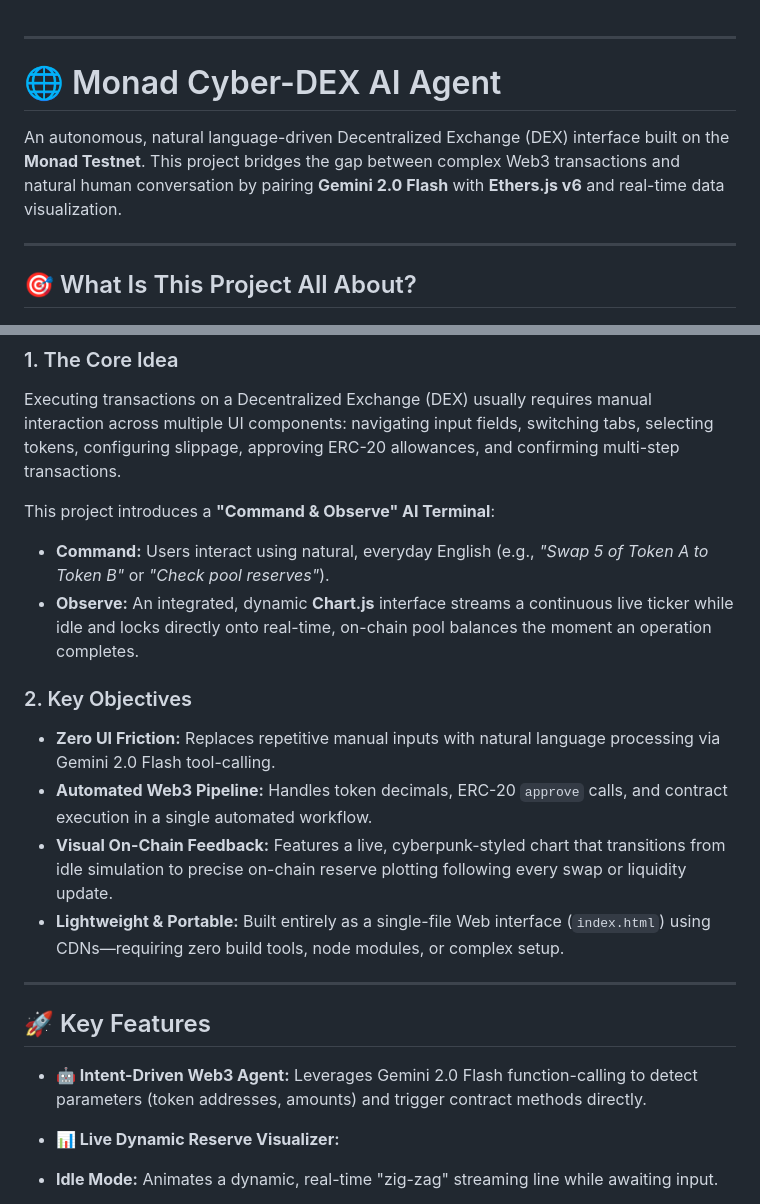
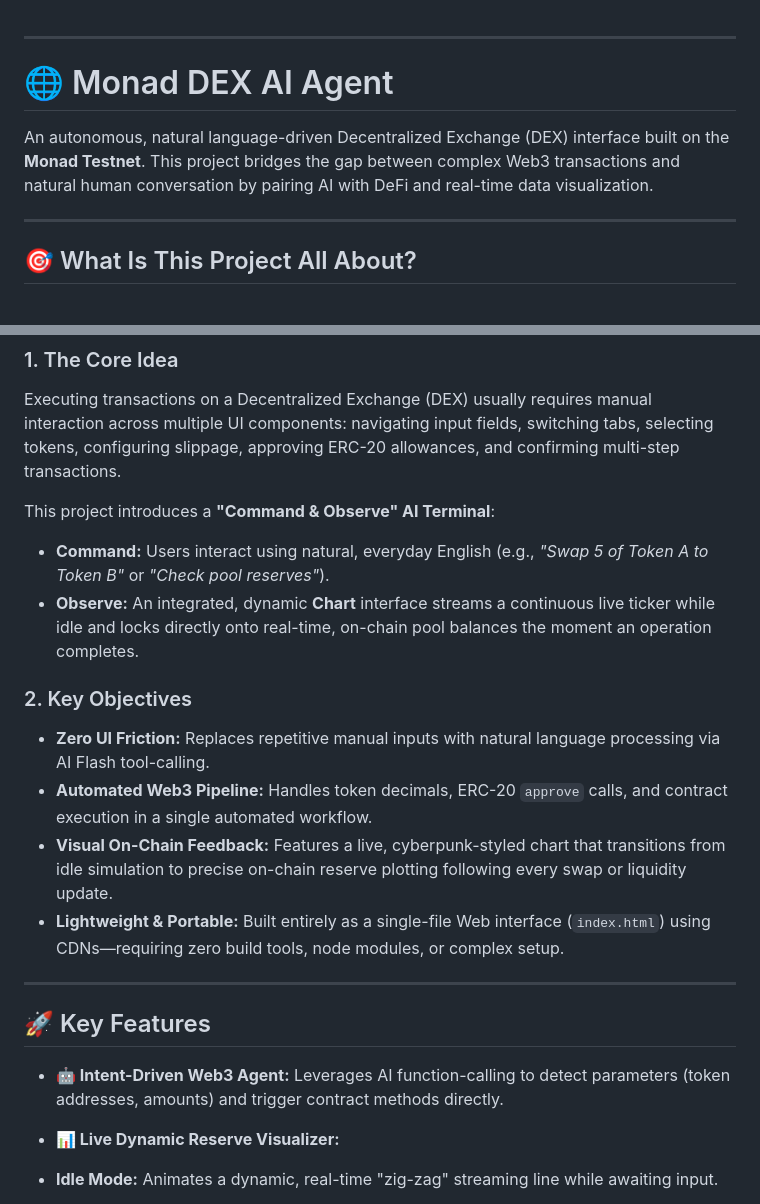
Before and after one commit to Pranavv213/monad_dex, a Markdown page: readme.md, 2 parts joined by grey strips. Drawn GitHub-style.

Commit message:
Revise readme for project name and AI integration
Updated project name and descriptions to reflect AI integration instead of Gemini 2.0 Flash. Adjusted terminology for clarity and consistency throughout the readme.

```diff
--- a/readme.md
+++ b/readme.md
@@ -1,9 +1,9 @@
 
 ---
 
-# 🌐 Monad Cyber-DEX AI Agent
+# 🌐 Monad DEX AI Agent
 
-An autonomous, natural language-driven Decentralized Exchange (DEX) interface built on the **Monad Testnet**. This project bridges the gap between complex Web3 transactions and natural human conversation by pairing **Gemini 2.0 Flash** with **Ethers.js v6** and real-time data visualization.
+An autonomous, natural language-driven Decentralized Exchange (DEX) interface built on the **Monad Testnet**. This project bridges the gap between complex Web3 transactions and natural human conversation by pairing AI with DeFi and real-time data visualization.
 
 ---
 
@@ -16,11 +16,11 @@ Executing transactions on a Decentralized Exchange (DEX) usually requires manual
 This project introduces a **"Command & Observe" AI Terminal**:
 
 * **Command:** Users interact using natural, everyday English (e.g., *"Swap 5 of Token A to Token B"* or *"Check pool reserves"*).
-* **Observe:** An integrated, dynamic **Chart.js** interface streams a continuous live ticker while idle and locks directly onto real-time, on-chain pool balances the moment an operation completes.
+* **Observe:** An integrated, dynamic **Chart** interface streams a continuous live ticker while idle and locks directly onto real-time, on-chain pool balances the moment an operation completes.
 
 ### 2. Key Objectives
 
-* **Zero UI Friction:** Replaces repetitive manual inputs with natural language processing via Gemini 2.0 Flash tool-calling.
+* **Zero UI Friction:** Replaces repetitive manual inputs with natural language processing via AI Flash tool-calling.
 * **Automated Web3 Pipeline:** Handles token decimals, ERC-20 `approve` calls, and contract execution in a single automated workflow.
 * **Visual On-Chain Feedback:** Features a live, cyberpunk-styled chart that transitions from idle simulation to precise on-chain reserve plotting following every swap or liquidity update.
 * **Lightweight & Portable:** Built entirely as a single-file Web interface (`index.html`) using CDNs—requiring zero build tools, node modules, or complex setup.
@@ -29,7 +29,7 @@ This project introduces a **"Command & Observe" AI Terminal**:
 
 ## 🚀 Key Features
 
-* **🤖 Intent-Driven Web3 Agent:** Leverages Gemini 2.0 Flash function-calling to detect parameters (token addresses, amounts) and trigger contract methods directly.
+* **🤖 Intent-Driven Web3 Agent:** Leverages AI function-calling to detect parameters (token addresses, amounts) and trigger contract methods directly.
 * **📊 Live Dynamic Reserve Visualizer:**
 * **Idle Mode:** Animates a dynamic, real-time "zig-zag" streaming line while awaiting input.
 * **On-Chain Sync:** Instantly syncs and plots real reserve balances on-chain when a swap, liquidity addition, or reserve query occurs.
```
